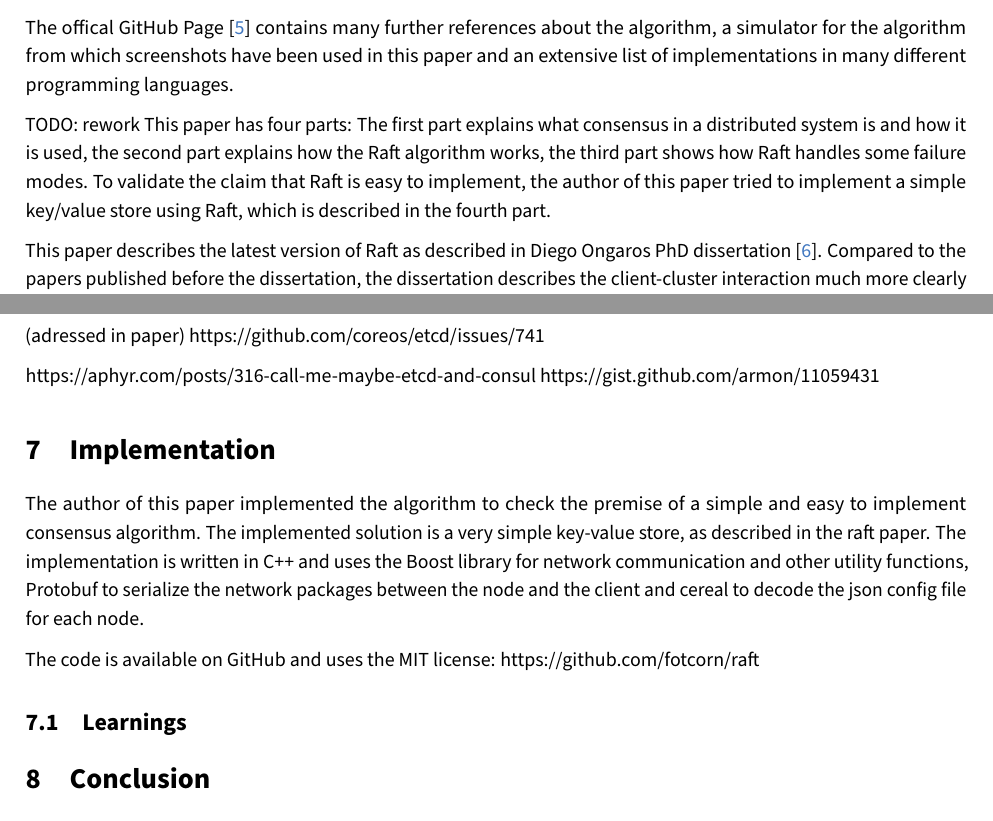
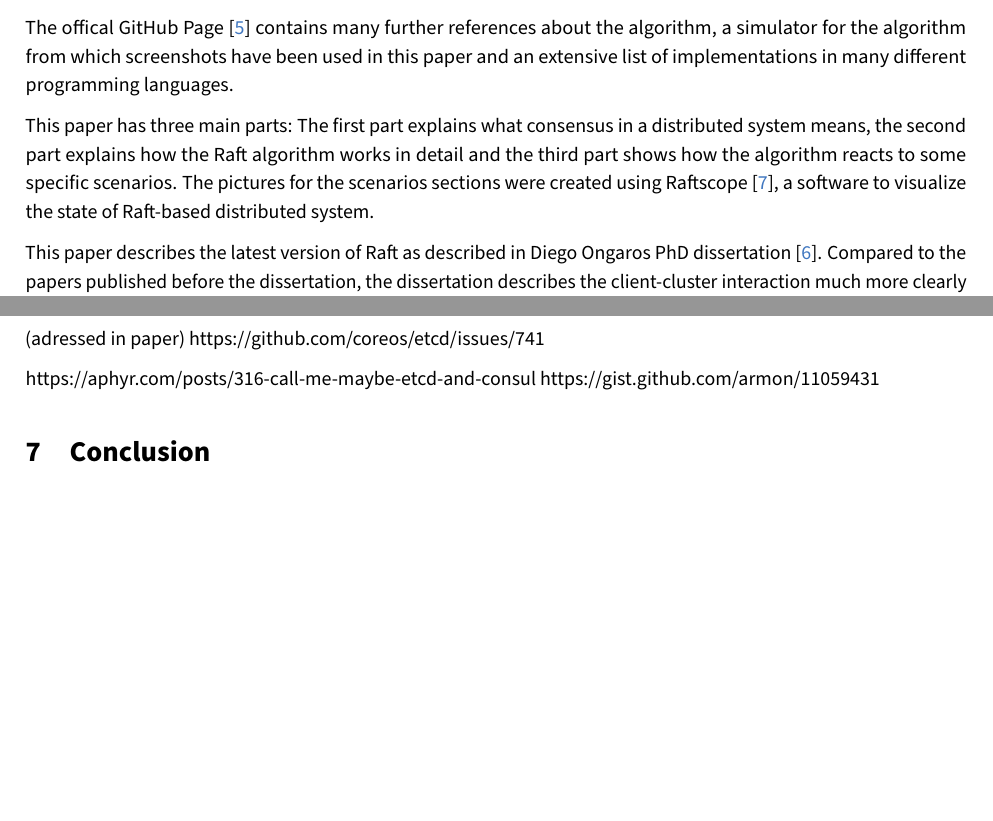
Before and after one commit to andef4/raft-paper, a LaTeX document (main.tex): two parts of pages 4 and 8 of 9 before the commit and two parts of pages 3 and 7 of 8 after it, joined at a grey line, cut so that both start at the same text, the shorter picture padded with empty space. Compiled offline with pdfLaTeX.

Commit message:
[sharelatex-git-integration raft 2018/05/14 13:00:03]

```diff
--- a/main.tex
+++ b/main.tex
@@ -66,8 +64,8 @@ Raft was developed by Diego Ongaro and extensively described in this PhD thesis
 
 The offical GitHub Page \cite{raft_github} contains many further references about the algorithm, a simulator for the algorithm from which screenshots have been used in this paper and an extensive list of implementations in many different programming languages.
 
-TODO: rework
-This paper has four parts: The first part explains what consensus in a distributed system is and how it is used, the second part explains how the Raft algorithm works, the third part shows how Raft handles some failure modes. To validate the claim that Raft is easy to implement, the author of this paper tried to implement a simple key/value store using Raft, which is described in the fourth part.
+This paper has three main parts: The first part explains what consensus in a distributed system means, the second part explains how the Raft algorithm works in detail and the third part shows how the algorithm reacts to some specific scenarios.
+The pictures for the scenarios sections were created using Raftscope \cite{raftscope}, a software to visualize the state of Raft-based distributed system.
 
 This paper describes the latest version of Raft as described in Diego Ongaros PhD dissertation \cite{raft_phd_thesis}. Compared to the papers published before the dissertation, the dissertation describes the client-cluster interaction much more clearly and contains a simpler cluster membership change algorithm.
 
@@ -224,14 +223,6 @@ https://github.com/coreos/etcd/issues/741
 https://aphyr.com/posts/316-call-me-maybe-etcd-and-consul
 https://gist.github.com/armon/11059431
 
-\section {Implementation}
-
-The author of this paper implemented the algorithm to check the premise of a simple and easy to implement consensus algorithm. The implemented solution is a very simple key-value store, as described in the raft paper. The implementation is written in C++ and uses the Boost library for network communication and other utility functions, Protobuf to serialize the network packages between the node and the client and cereal to decode the json config file for each node.
-
-The code is available on GitHub and uses the MIT license: https://github.com/fotcorn/raft
-
-\subsection{Learnings}
-
 \section{Conclusion}
 References the abstract
 
```
Also changed, not shown: bibliography.bib (+8 -0 lines), main.tex (9 more changed lines).
